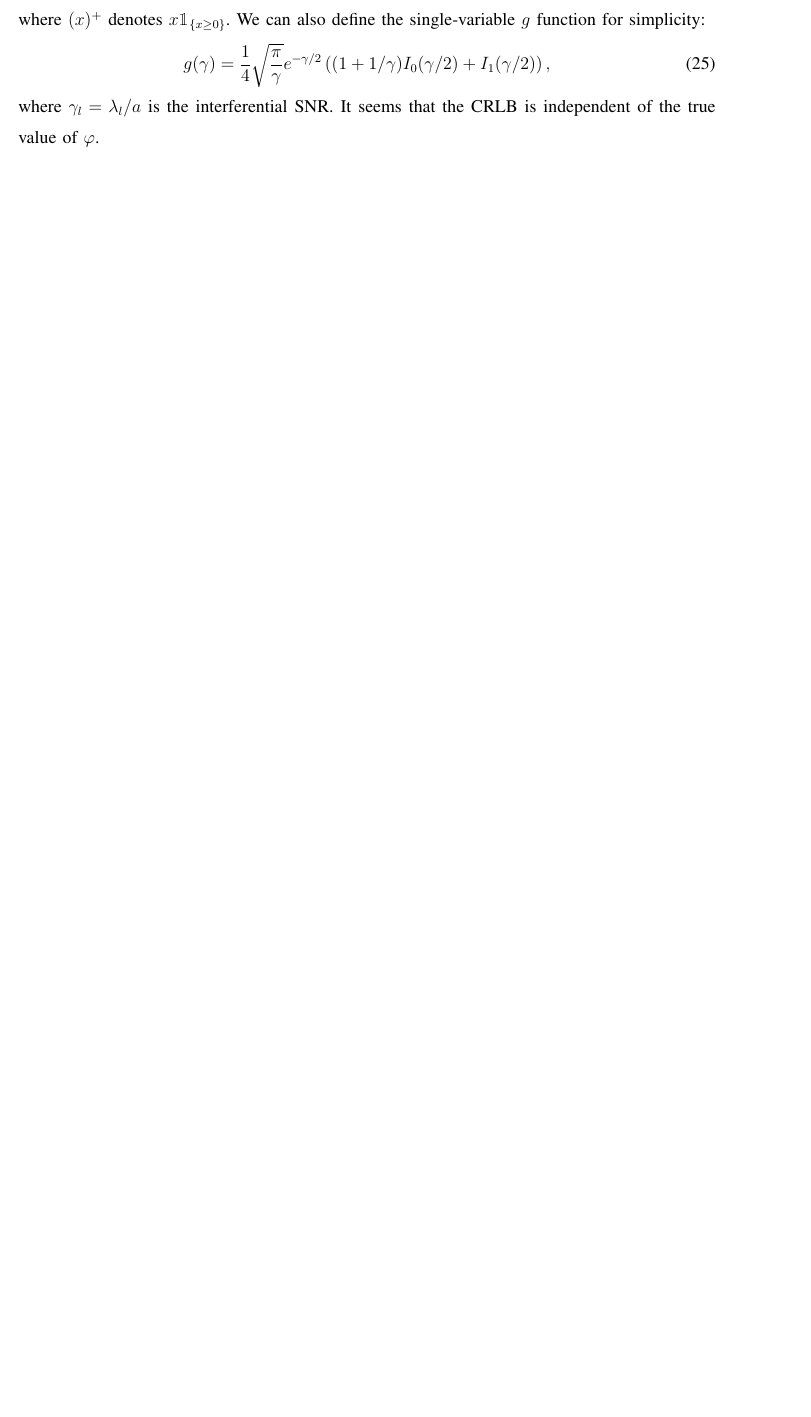
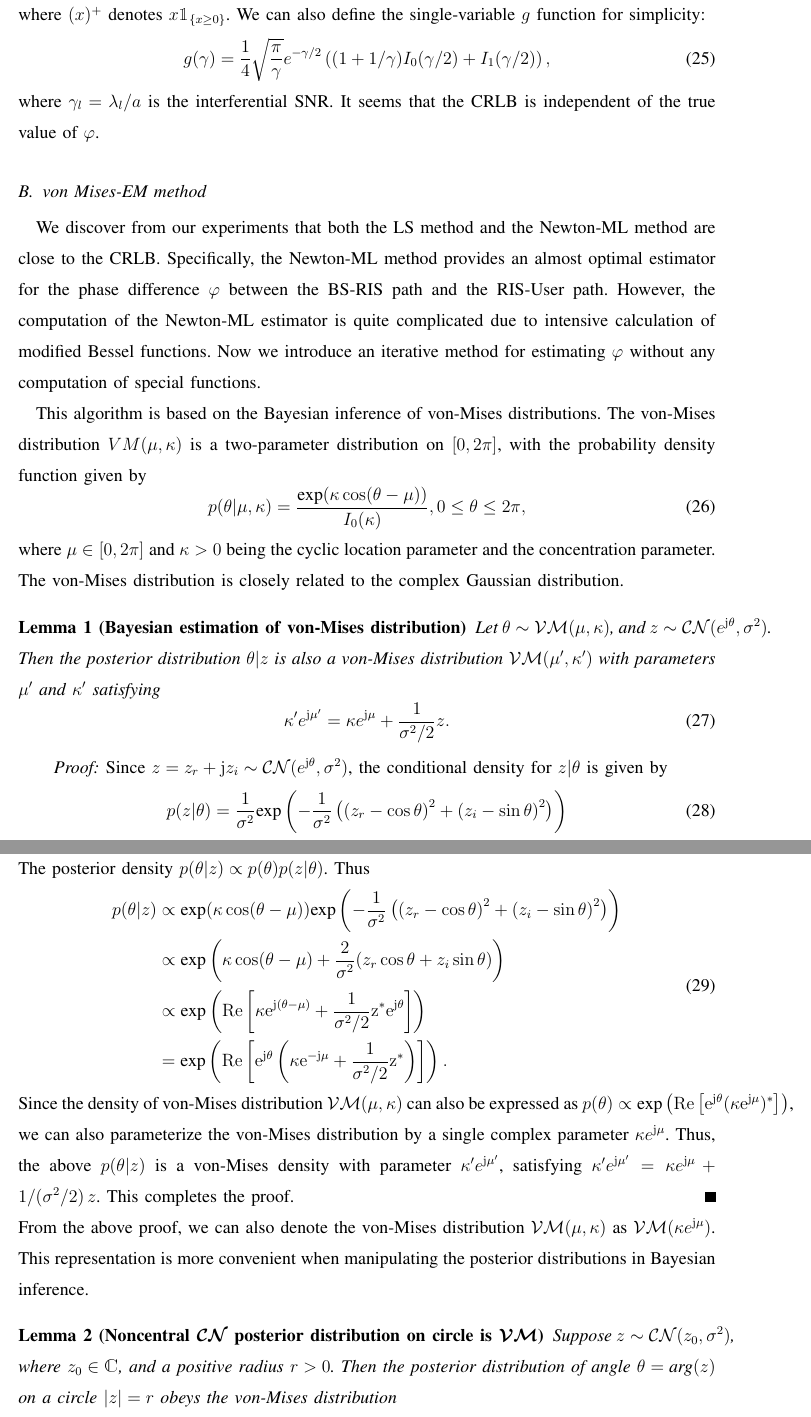
Before and after one commit to johnzja/Sensing-RIS, a LaTeX paper (paper/SensingRIS.tex): part of page 4 of 4 before the commit and two parts of pages 5 and 6 of 7 after it, the two joined at a grey line, cut so that both start at the same text, the shorter picture padded with empty space. Compiled offline with pdfLaTeX.

Commit message:
add von Mises-EM method discription

```diff
--- a/paper/SensingRIS.tex
+++ b/paper/SensingRIS.tex
@@ -73,6 +73,11 @@ breaklinks=true}
 \def \opt {^{\text{opt}}}
 \def \exp {\text{exp}}
 \def \arg {\text{arg}}
+\def \CN {\mathcal{CN}}
+\def \VM {\mathcal{VM}}
+\def \j {{\rm {j}}}
+\def \re {\rm Re}
+
 \newcommand{\RNum}[1]{\uppercase\expandafter{\romannumeral #1\relax}}
 \renewcommand{\algorithmicrequire}{\textbf{Input:}}   %Use Input in the format of Algorithm
 \renewcommand{\algorithmicensure}{\textbf{Output:}}  %UseOutput in the format of Algorithm
@@ -268,3 +273,41 @@ Then, the phase $\varphi$ can be estimated as
     \end{equation}
     where $\gamma_l = \lambda_l / a$ is the interferential SNR. It seems that the CRLB is independent of the true value of $\varphi$.
 
+\subsection{von Mises-EM method}
+    We discover from our experiments that both the LS method and the Newton-ML method are close to the CRLB. Specifically, the Newton-ML method provides an almost optimal estimator for the phase difference $\varphi$ between the BS-RIS path and the RIS-User path. However, the computation of the Newton-ML estimator is quite complicated due to intensive calculation of modified Bessel functions. Now we introduce an iterative method for estimating $\varphi$ without any computation of special functions.
+
+    This algorithm is based on the Bayesian inference of von-Mises distributions. The von-Mises distribution $VM(\mu, \kappa)$ is a two-parameter distribution on $[0, 2\pi]$, with the probability density function given by
+    \begin{equation}
+        p(\theta|\mu, \kappa) = \frac{\exp(\kappa \cos(\theta - \mu))}{I_0(\kappa)}, 0\leq \theta \leq 2\pi,
+    \end{equation}
+    where $\mu \in [0,2\pi]$ and $\kappa >0$ being the cyclic location parameter and the concentration parameter. The von-Mises distribution is closely related to the complex Gaussian distribution.
+
+    \begin{lemma}[Bayesian estimation of von-Mises distribution]\label{lemma_1}
+        Let $\theta \sim \VM(\mu, \kappa)$, and $z \sim \CN(e^{\j\theta}, \sigma^2)$. Then the posterior distribution $\theta | z$ is also a von-Mises distribution $\VM(\mu', \kappa')$ with parameters $\mu'$ and $\kappa'$ satisfying
+        \begin{equation}
+            \kappa' e^{\j\mu'} = \kappa e^{\j\mu} + \frac{1}{\sigma^2/2}z.
+        \end{equation}
+    \end{lemma}
+    \begin{IEEEproof}
+        Since $z=z_r + \j z_i \sim \CN(e^{\j \theta}, \sigma^2)$, the conditional density for $z|\theta$ is given by
+        \begin{equation}
+            p(z|\theta) = \frac{1}{\sigma^2}\exp\left(-\frac{1}{\sigma^2}\left(\left(z_r - \cos\theta\right)^2 + \left(z_i - \sin\theta\right)^2\right)\right)
+        \end{equation}
+        The posterior density $p(\theta | z) \propto p(\theta)p(z|\theta)$. Thus
+        \begin{equation}
+            \begin{aligned}
+                p(\theta|z) & \propto \exp(\kappa \cos(\theta - \mu))\exp\left(-\frac{1}{\sigma^2}\left(\left(z_r - \cos\theta\right)^2 + \left(z_i - \sin\theta\right)^2\right)\right) \\
+                & \propto \exp\left( \kappa \cos(\theta - \mu) + \frac{2}{\sigma^2}(z_r \cos\theta + z_i\sin\theta) \right) \\
+                & \propto \exp\left( \re\left[ \kappa e^{\j (\theta - \mu)} + \frac{1}{\sigma^2/2} z^* e^{\j \theta} \right] \right) \\
+                & = \exp\left( \re\left[ e^{\j \theta}\left(\kappa e^{-\j\mu} + \frac{1}{\sigma^2/2} z^*\right)\right] \right).
+            \end{aligned}
+        \end{equation}
+        Since the density of von-Mises distribution $\VM(\mu, \kappa)$ can also be expressed as $p(\theta) \propto \exp\left( \re\left[ e^{\j \theta}(\kappa e^{\j \mu})^* \right] \right)$, we can also parameterize the von-Mises distribution by a single complex parameter $\kappa e^{\j\mu}$. Thus, the above $p(\theta|z)$ is a von-Mises density with parameter $\kappa'e^{\j\mu'}$, satisfying $\kappa' e^{\j\mu'} = \kappa e^{\j\mu} + 1/(\sigma^2/2)\,z$. This completes the proof.
+    \end{IEEEproof}
+    From the above proof, we can also denote the von-Mises distribution $\VM(\mu, \kappa)$ as $\VM(\kappa e^{\j\mu})$. This representation is more convenient when manipulating the posterior distributions in Bayesian inference.
+
+    \begin{lemma}[Noncentral $\CN$ posterior distribution on circle is $\VM$]\label{lemma_2}
+        Suppose $z \sim \CN(z_0, \sigma^2)$, where $z_0 \in \mathbbm{C}$, and a positive radius $r>0$. Then the posterior distribution of angle $\theta= \arg (z)$ on a circle $|z|=r$ obeys the von-Mises distribution
+        \begin{equation}
+            p(\theta |\, |z|=r) \sim \VM\left(\arg(z_0), \frac{r|z_0|}{\sigma^2/2}\right).
+        \end{equation}
```
Also changed, not shown: paper/SensingRIS.tex (19 more changed lines).
